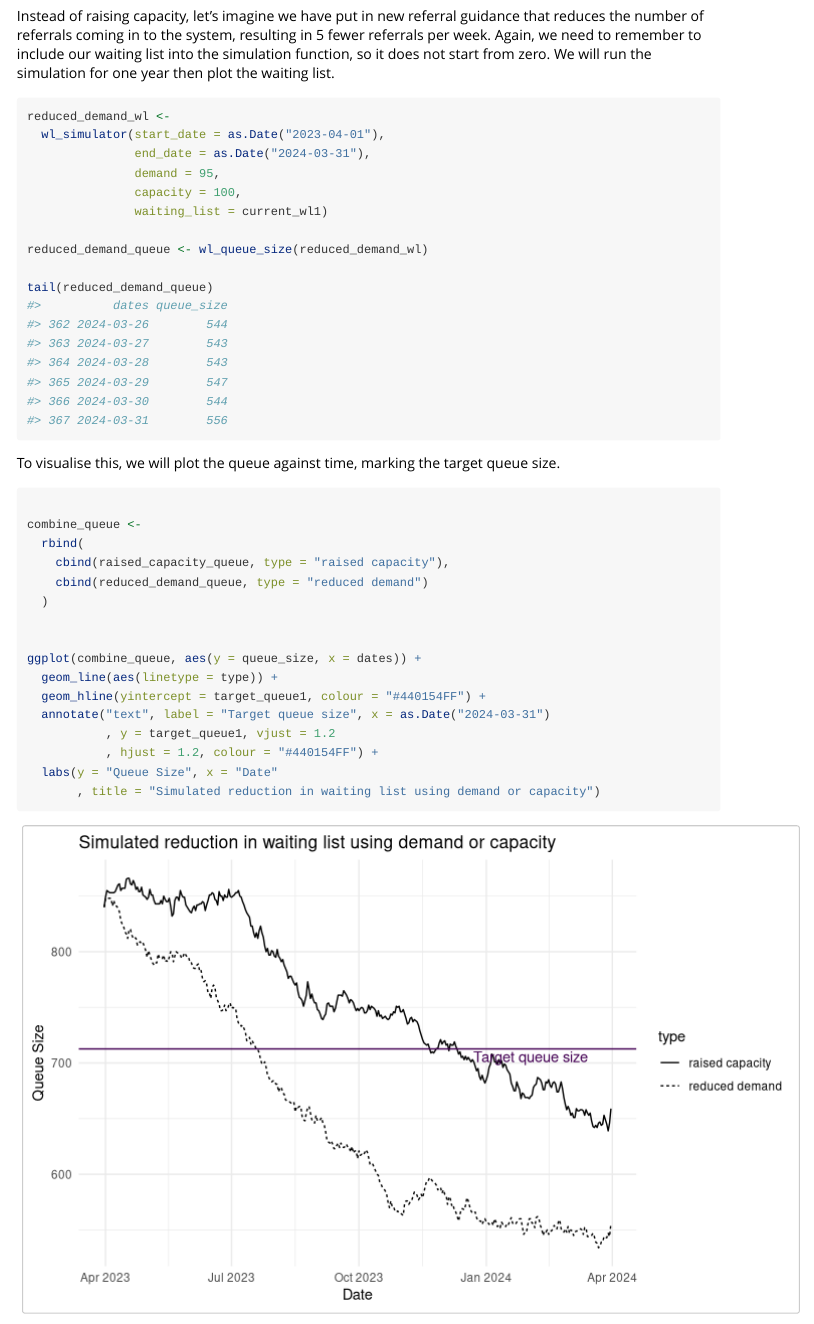
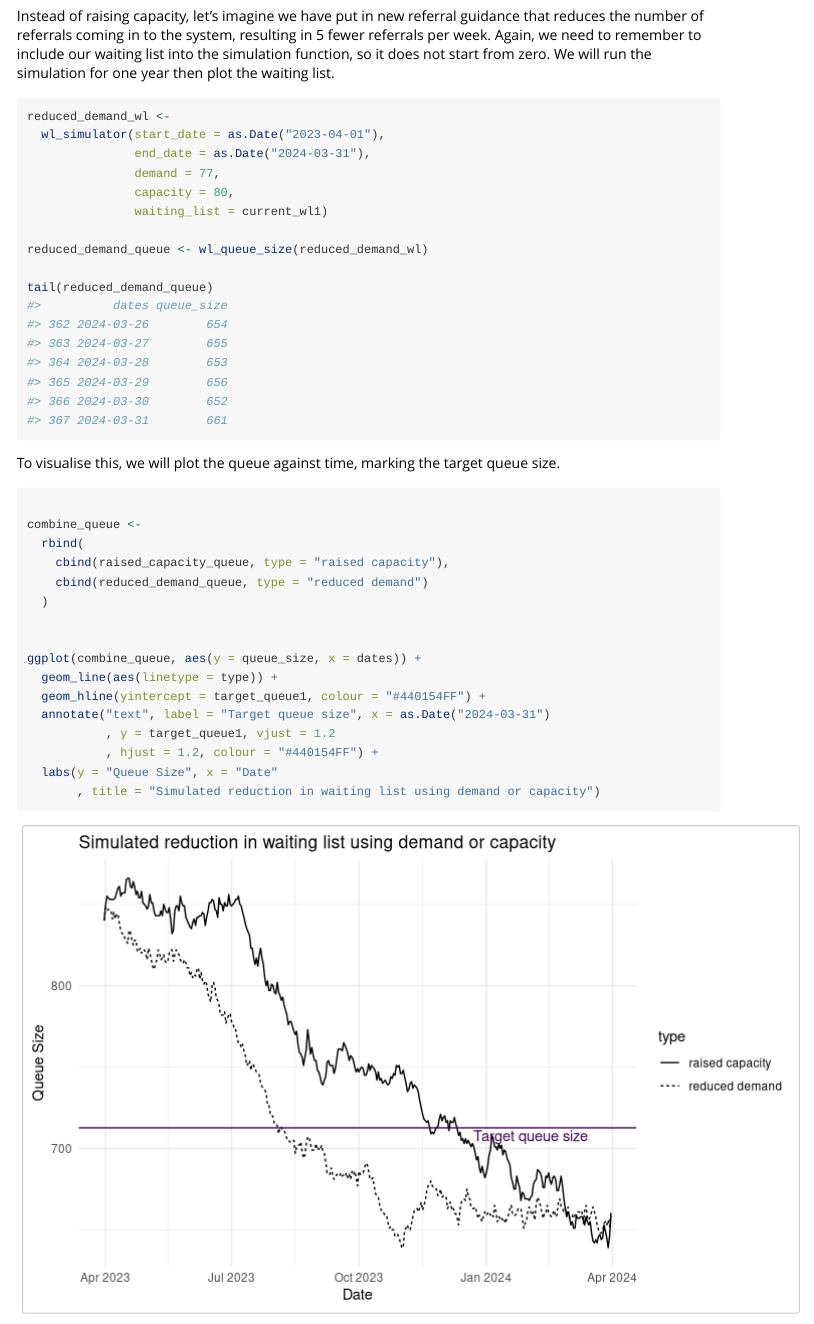
Before and after one commit to nhs-r-community/NHSRwaitinglist, an R Markdown document (vignettes/waiting_list_sim.Rmd): the page in a window 1100 px wide, from 3630 px down. Rendered offline with R 4.5, knitr and Pandoc, with nearby package versions.

Commit message:
Fixed bug spotted by @ThomUK.

```diff
--- a/vignettes/waiting_list_sim.Rmd
+++ b/vignettes/waiting_list_sim.Rmd
@@ -178,8 +178,8 @@ Instead of raising capacity, let's imagine we have put in new referral guidance
 reduced_demand_wl <-
   wl_simulator(start_date = as.Date("2023-04-01"),
                end_date = as.Date("2024-03-31"),
-               demand = 95,
-               capacity = 100,
+               demand = 77,
+               capacity = 80,
                waiting_list = current_wl1)
 
 reduced_demand_queue <- wl_queue_size(reduced_demand_wl)
```
